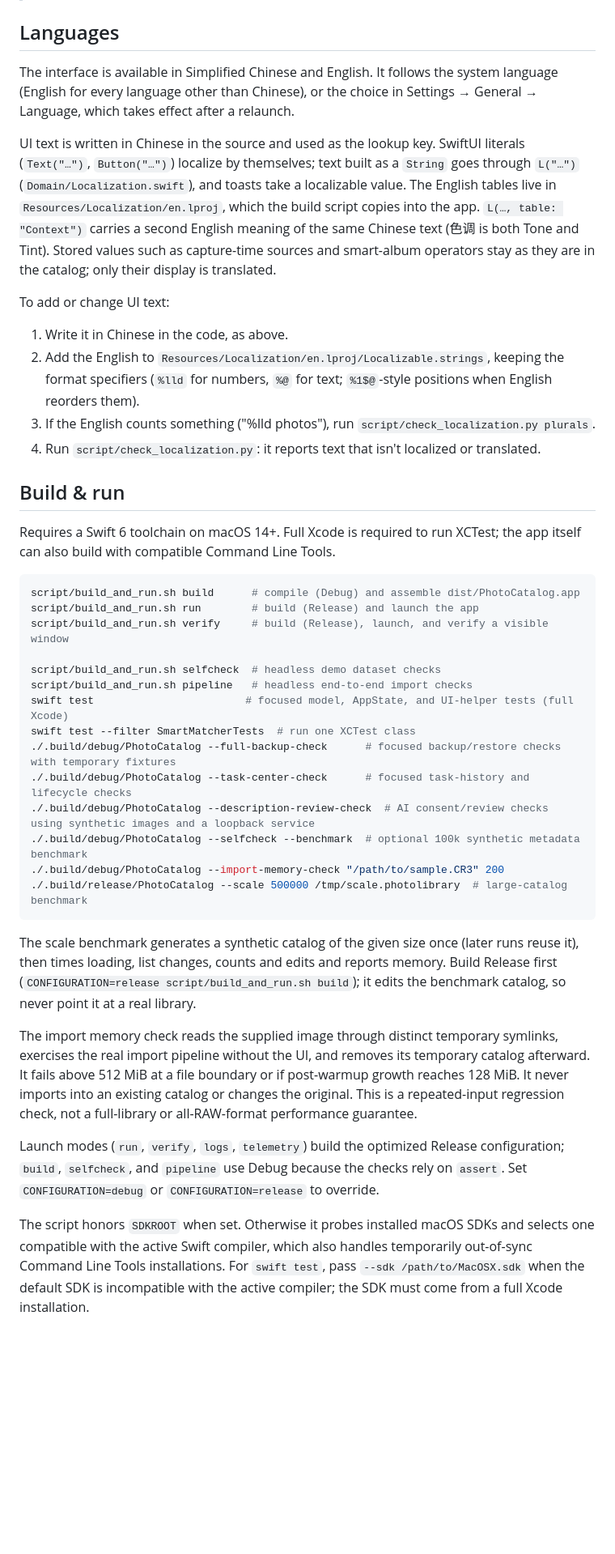
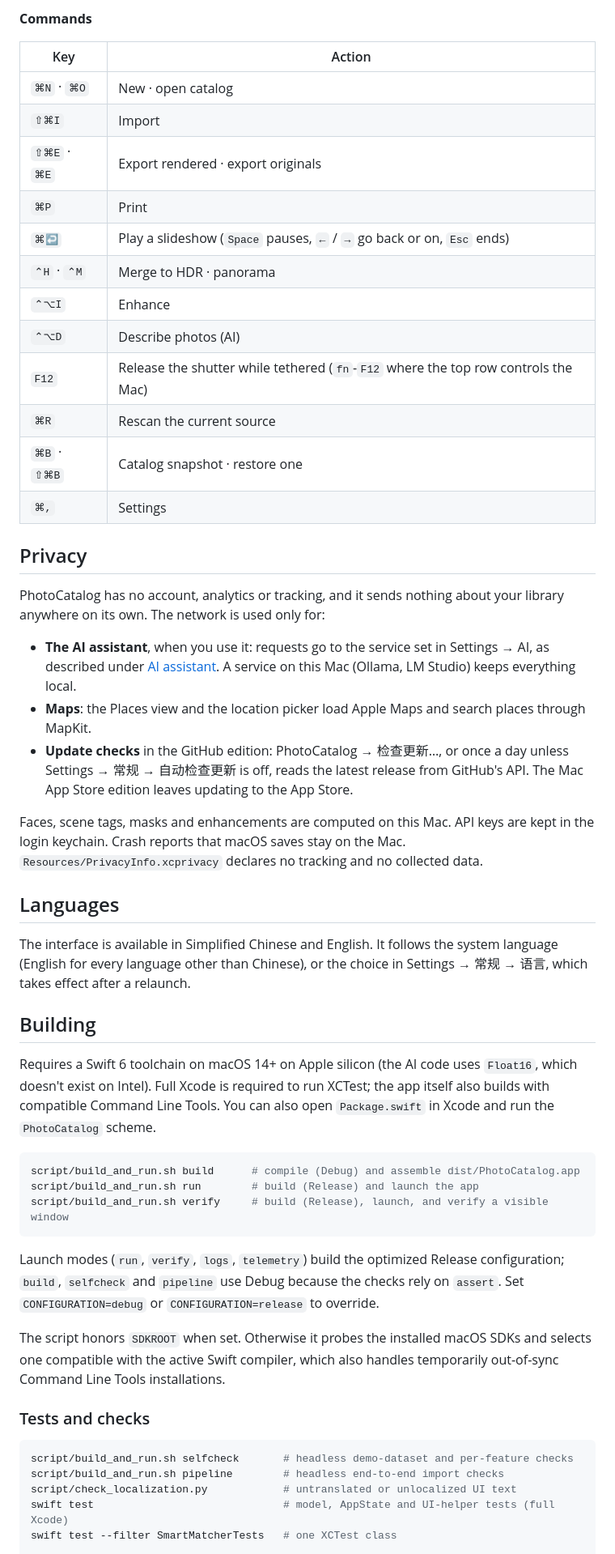
Before and after one commit to euynus/PhotoCatalog, a Markdown page: README.md, the part around one of its changes. Shown at 81% size. GitHub-like rendering; blank space fills up the shorter version.

````diff
--- a/README.md
+++ b/README.md
@@ -108,67 +211,54 @@ The built-in demo dataset is a **bit-faithful port** of the prototype's seeded R
+**Commands**
+
+| Key | Action |
+| --- | --- |
+| `⌘N` · `⌘O` | New · open catalog |
+| `⇧⌘I` | Import |
+| `⇧⌘E` · `⌘E` | Export rendered · export originals |
+| `⌘P` | Print |
+| `⌘↩` | Play a slideshow (`Space` pauses, `←` / `→` go back or on, `Esc` ends) |
+| `⌃H` · `⌃M` | Merge to HDR · panorama |
+| `⌃⌥I` | Enhance |
+| `⌃⌥D` | Describe photos (AI) |
+| `F12` | Release the shutter while tethered (`fn`-`F12` where the top row controls the Mac) |
+| `⌘R` | Rescan the current source |
+| `⌘B` · `⇧⌘B` | Catalog snapshot · restore one |
+| `⌘,` | Settings |
+
+## Privacy
+
+PhotoCatalog has no account, analytics or tracking, and it sends nothing about your library anywhere on its own. The network is used only for:
+
+- **The AI assistant**, when you use it: requests go to the service set in Settings → AI, as described under [AI assistant](#ai-assistant). A service on this Mac (Ollama, LM Studio) keeps everything local.
+- **Maps**: the Places view and the location picker load Apple Maps and search places through MapKit.
+- **Update checks** in the GitHub edition: PhotoCatalog → 检查更新…, or once a day unless Settings → 常规 → 自动检查更新 is off, reads the latest release from GitHub's API. The Mac App Store edition leaves updating to the App Store.
+
+Faces, scene tags, masks and enhancements are computed on this Mac. API keys are kept in the login keychain. Crash reports that macOS saves stay on the Mac. `Resources/PrivacyInfo.xcprivacy` declares no tracking and no collected data.
 
 ## Languages
 
-The interface is available in Simplified Chinese and English. It follows the system language
-(English for every language other than Chinese), or the choice in Settings → General →
-Language, which takes effect after a relaunch.
+The interface is available in Simplified Chinese and English. It follows the system language (English for every language other than Chinese), or the choice in Settings → 常规 → 语言, which takes effect after a relaunch.
 
-UI text is written in Chinese in the source and used as the lookup key. SwiftUI literals
-(`Text("…")`, `Button("…")`) localize by themselves; text built as a `String` goes through
-`L("…")` (`Domain/Localization.swift`), and toasts take a localizable value. The English tables
-live in `Resources/Localization/en.lproj`, which the build script copies into the app.
-`L(…, table: "Context")` carries a second English meaning of the same Chinese text (色调 is
-both Tone and Tint). Stored values such as capture-time sources and smart-album operators stay
-as they are in the catalog; only their display is translated.
+## Building
 
-To add or change UI text:
-
-1. Write it in Chinese in the code, as above.
-2. Add the English to `Resources/Localization/en.lproj/Localizable.strings`, keeping the format
-   specifiers (`%lld` for numbers, `%@` for text; `%1$@`-style positions when English reorders them).
-3. If the English counts something ("%lld photos"), run `script/check_localization.py plurals`.
-4. Run `script/check_localization.py`: it reports text that isn't localized or translated.
-
-## Build & run
-
-Requires a Swift 6 toolchain on macOS 14+. Full Xcode is required to run XCTest;
-the app itself can also build with compatible Command Line Tools.
+Requires a Swift 6 toolchain on macOS 14+ on Apple silicon (the AI code uses `Float16`, which doesn't exist on Intel). Full Xcode is required to run XCTest; the app itself also builds with compatible Command Line Tools. You can also open `Package.swift` in Xcode and run the `PhotoCatalog` scheme.
 
 ```sh
 script/build_and_run.sh build      # compile (Debug) and assemble dist/PhotoCatalog.app
 script/build_and_run.sh run        # build (Release) and launch the app
 script/build_and_run.sh verify     # build (Release), launch, and verify a visible window
-
-script/build_and_run.sh selfcheck  # headless demo dataset checks
-script/build_and_run.sh pipeline   # headless end-to-end import checks
-swift test                        # focused model, AppState, and UI-helper tests (full Xcode)
-swift test --filter SmartMatcherTests  # run one XCTest class
-./.build/debug/PhotoCatalog --full-backup-check      # focused backup/restore checks with temporary fixtures
-./.build/debug/PhotoCatalog --task-center-check      # focused task-history and lifecycle checks
-./.build/debug/PhotoCatalog --description-review-check  # AI consent/review checks using synthetic images and a loopback service
-./.build/debug/PhotoCatalog --selfcheck --benchmark  # optional 100k synthetic metadata benchmark
-./.build/debug/PhotoCatalog --import-memory-check "/path/to/sample.CR3" 200
-./.build/release/PhotoCatalog --scale 500000 /tmp/scale.photolibrary  # large-catalog benchmark
 ```
 
-The scale benchmark generates a synthetic catalog of the given size once (later runs
-reuse it), then times loading, list changes, counts and edits and reports memory.
-Build Release first (`CONFIGURATION=release script/build_and_run.sh build`); it edits
-the benchmark catalog, so never point it at a real library.
+Launch modes (`run`, `verify`, `logs`, `telemetry`) build the optimized Release configuration; `build`, `selfcheck` and `pipeline` use Debug because the checks rely on `assert`. Set `CONFIGURATION=debug` or `CONFIGURATION=release` to override.
 
-The import memory check reads the supplied image through distinct temporary
-symlinks, exercises the real import pipeline without the UI, and removes its
-temporary catalog afterward. It fails above 512 MiB at a file boundary or if
-post-warmup growth reaches 128 MiB. It never imports into an existing catalog or
-changes the original. This is a repeated-input regression check, not a full-library
-or all-RAW-format performance guarantee.
+The script honors `SDKROOT` when set. Otherwise it probes the installed macOS SDKs and selects one compatible with the active Swift compiler, which also handles temporarily out-of-sync Command Line Tools installations.
 
-Launch modes (`run`, `verify`, `logs`, `telemetry`) build the optimized Release
-configuration; `build`, `selfcheck`, and `pipeline` use Debug because the checks rely on
-`assert`. Set `CONFIGURATION=debug` or `CONFIGURATION=release` to override.
+### Tests and checks
 
-The script honors `SDKROOT` when set. Otherwise it probes installed macOS SDKs and
-selects one compatible with the active Swift compiler, which also handles temporarily
-out-of-sync Command Line Tools installations.
-For `swift test`, pass `--sdk /path/to/MacOSX.sdk` when the default SDK is incompatible
-with the active compiler; the SDK must come from a full Xcode installation.
+```sh
+script/build_and_run.sh selfcheck       # headless demo-dataset and per-feature checks
+script/build_and_run.sh pipeline        # headless end-to-end import checks
+script/check_localization.py            # untranslated or unlocalized UI text
+swift test                              # model, AppState and UI-helper tests (full Xcode)
+swift test --filter SmartMatcherTests   # one XCTest class
 
````
Also changed, not shown: other parts of README.md (+281 -155 lines).
